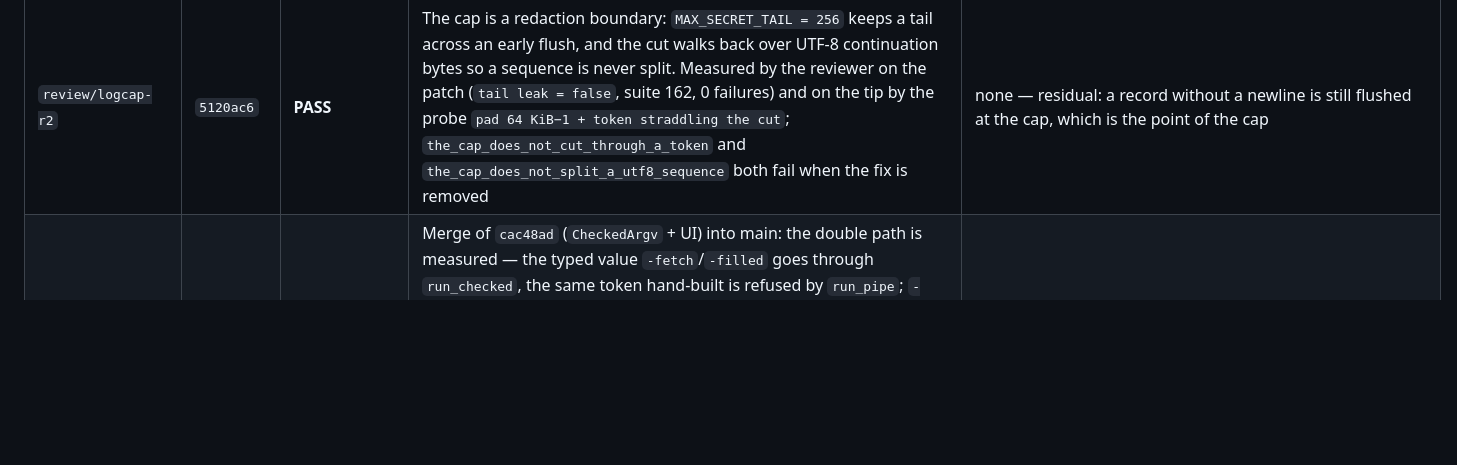
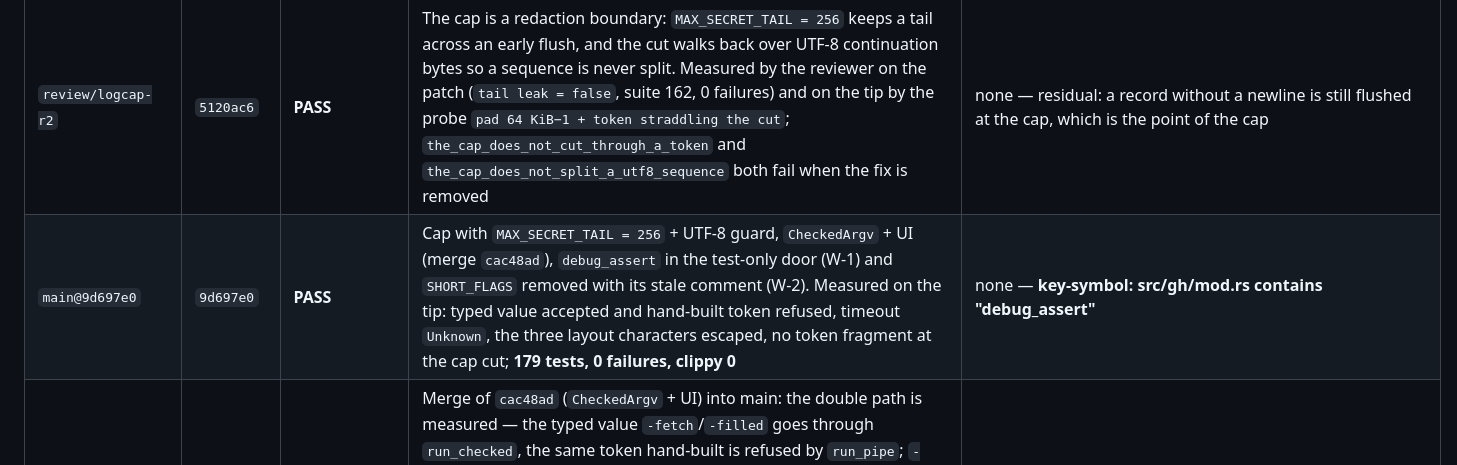
Before and after one commit to meviusisback/git-tasks-tui, a Markdown page: docs/REVIEWS.md, the part around the change. GitHub-like rendering; blank space fills up the shorter version.

Commit message:
docs: REVIEWS — PASS for 9d697e0 (Task 9 closed: no open findings)

```diff
--- a/docs/REVIEWS.md
+++ b/docs/REVIEWS.md
@@ -39,6 +39,7 @@ Folded into the rows below, so nothing is lost: `e0cbe1d` (prctl + de-flattened
 | `main@86bfb7b` | `86bfb7b` | **PASS** | **A-1 and A-2 closed and proved through the whole transport**: `pr merge … --delete-branch` and `pr comment … --body -done` build the argv and `run_pipe` **accepts** them (no panic, no false positive on the value). `--delete-branch` left the deny-list and `assert!` guards only `--admin/--force/--auto`; a cluster decomposes **only** when every letter is in `SHORT_FLAGS` (`-done` is not, `-fd` is). **F-1 closed** by routing `open_in_browser` through `gh::spawn_retry`: suite clean 3× (151 tests, zero `ETXTBSY`) and the reaper still collects (`before=(1,0)` → `after 5 opens=(1,0)`). `tests/state_load.rs` asserts `ELOOP` (errno 40), not the message. Covers `b45c1b3`, `9b583e6`, `29e8dad` | **L-1** — closed afterwards on branch `fix/log-sanitise` (`e6ba20e`); **`RepoSlug`** — implemented in `bab1588` (`review/task09-r2`) |
 | `main@482e2f6` | `482e2f6` | **FAIL** | `SanitisingWriter` in the **layer** (one point, present and future call sites covered), `Ok(buf.len())` correct, a whole token in an error message → `[REDACTED]`, escapes and bidi removed, an ordinary line intact byte for byte | **L-2 (MEDIUM)**: `lines = 2` — a `\n` in untrusted text forges a record (CWE-117), reachable from `gh` stderr, titles, bodies. **L-3 (LOW)**: a token split across two writes passes whole. Both closed in `e667350` (record-buffered writer), cap in `e2cd0068` |
 | `review/logcap-r2` | `5120ac6` | **PASS** | The cap is a redaction boundary: `MAX_SECRET_TAIL = 256` keeps a tail across an early flush, and the cut walks back over UTF-8 continuation bytes so a sequence is never split. Measured by the reviewer on the patch (`tail leak = false`, suite 162, 0 failures) and on the tip by the probe `pad 64 KiB−1 + token straddling the cut`; `the_cap_does_not_cut_through_a_token` and `the_cap_does_not_split_a_utf8_sequence` both fail when the fix is removed | none — residual: a record without a newline is still flushed at the cap, which is the point of the cap |
+| `main@9d697e0` | `9d697e0` | **PASS** | Cap with `MAX_SECRET_TAIL = 256` + UTF-8 guard, `CheckedArgv` + UI (merge `cac48ad`), `debug_assert` in the test-only door (W-1) and `SHORT_FLAGS` removed with its stale comment (W-2). Measured on the tip: typed value accepted and hand-built token refused, timeout `Unknown`, the three layout characters escaped, no token fragment at the cap cut; **179 tests, 0 failures, clippy 0** | none — **key-symbol: src/gh/mod.rs contains "debug_assert"** |
 | `main@18de707` | `18de707` | **PASS** | Merge of `cac48ad` (`CheckedArgv` + UI) into main: the double path is measured — the typed value `-fetch`/`-filled` goes through `run_checked`, the same token hand-built is refused by `run_pipe`; `-fR`/`-fd` refused; outcomes `Unknown` vs `Finished(code=5)` distinct; the confirmation escapes `\n`/`\t`/`\r` and removes bidi; the cap keeps a 256-byte tail with no token fragment (`tail_leak=false`); 178 tests, 0 failures. `git diff cac48ad origin/main -- src/ tests/` empty: the merge lost nothing. key-symbol: src/gh/mod.rs contains "pub struct CheckedArgv" | **W-1**, **W-2** — merged in `2669e1d` |
 | `main@1828ce3` | `1828ce3` | **PASS** | Cap `MAX_PENDING` with a `MAX_SECRET_TAIL = 256` tail: the cut no longer splits a token (`pad 64 KiB−1 + token straddling` → `tail_leak = false`, a single `[REDACTED]`) nor a UTF-8 sequence (`while` on the continuation byte). 7 tests in `log_sanitising`; under mutation **each new test fails on its own**: `drain(..cut)` → `clear()` breaks the token test, removing the `while` breaks the UTF-8 test. key-symbol: src/logging.rs contains "MAX_SECRET_TAIL" | `key-symbol` with `absent` — closed in `083feee5`; **D-1** — closed on branch `task/09-checked-argv` (`c0cf260`) |
 | `main@7e357fc` | `7e357fc` | **PASS** | Real union of the three fixes: nopanic (refusal at the transport, `check_argv`/`run_pipe` err on `--admin`/`--force`/`--auto`), deny-list (`-d` legal, `-fd` refused, `--force` refused), log per record (token redacted, newlines escaped, 2 distinct records); suite 161, 0 failures; writer limits documented in `src/logging.rs`. key-symbol: src/logging.rs contains "rposition" | **D-1 (LOW)**: `-fR` accepted — closed by `CheckedArgv`, not by a longer alphabet |
```
